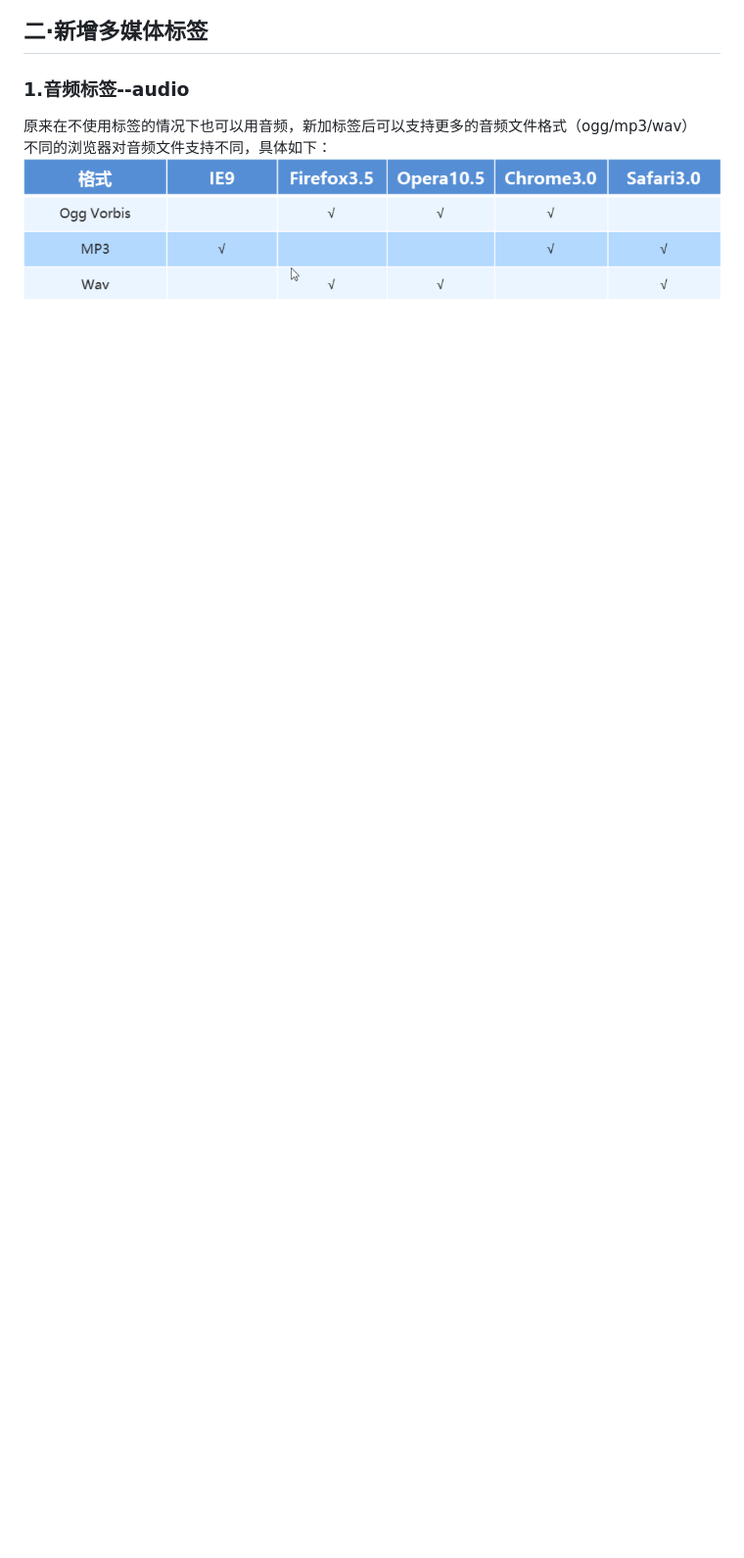
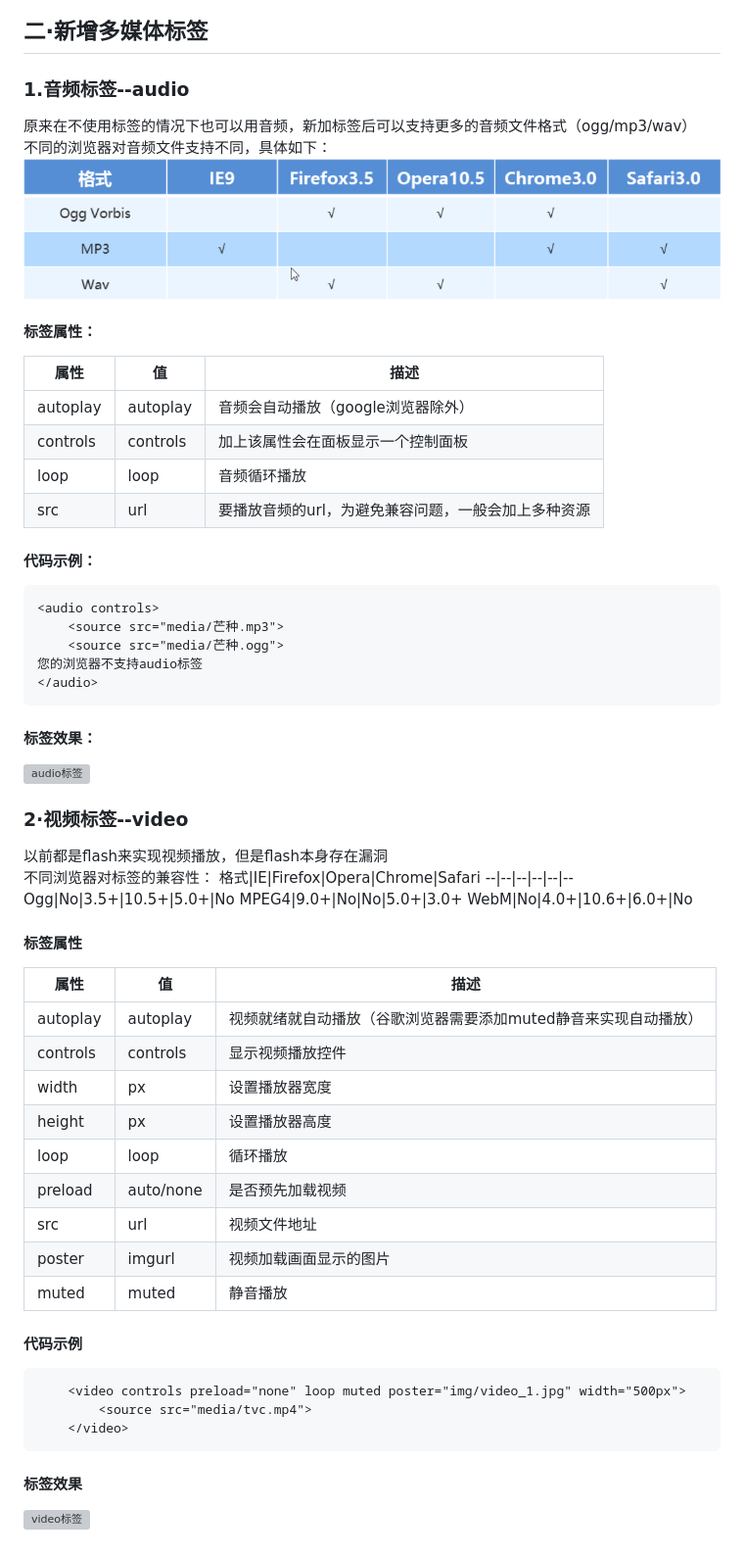
Before and after one commit to a651092254/HTML, a Markdown page: HTNL5和CSS3增加内容.md, the part around one of its changes. Shown at 98% size. GitHub-like rendering; blank space fills up the shorter version; grey boxes are pictures that could not be loaded.

Commit message:
2019-09-10第三次修改

````diff
--- a/HTNL5和CSS3增加内容.md
+++ b/HTNL5和CSS3增加内容.md
@@ -42,3 +42,49 @@
 原来在不使用标签的情况下也可以用音频，新加标签后可以支持更多的音频文件格式（ogg/mp3/wav）
 不同的浏览器对音频文件支持不同，具体如下：
 ![不同浏览器对音频文件支持不同](img/audio.png)
+#### 标签属性：
+属性|值|描述
+--|--|--
+autoplay|autoplay|音频会自动播放（google浏览器除外）
+controls|controls|加上该属性会在面板显示一个控制面板
+loop|loop|音频循环播放
+src|url|要播放音频的url，为避免兼容问题，一般会加上多种资源
+
+#### 代码示例：
+```
+<audio controls>
+    <source src="media/芒种.mp3">
+    <source src="media/芒种.ogg">
+您的浏览器不支持audio标签
+</audio>
+```
+#### 标签效果：
+![audio标签](img/audio标签效果.gif)
+### 2·视频标签--video
+以前都是flash来实现视频播放，但是flash本身存在漏洞
+不同浏览器对标签的兼容性：
+格式|IE|Firefox|Opera|Chrome|Safari
+--|--|--|--|--|--
+Ogg|No|3.5+|10.5+|5.0+|No
+MPEG4|9.0+|No|No|5.0+|3.0+
+WebM|No|4.0+|10.6+|6.0+|No
+#### 标签属性
+属性|值|描述
+--|--|--
+autoplay|autoplay|视频就绪就自动播放（谷歌浏览器需要添加muted静音来实现自动播放）
+controls|controls|显示视频播放控件
+width|px|设置播放器宽度
+height|px|设置播放器高度
+loop|loop|循环播放
+preload|auto/none|是否预先加载视频
+src|url|视频文件地址
+poster|imgurl|视频加载画面显示的图片
+muted|muted|静音播放
+#### 代码示例
+```
+    <video controls preload="none" loop muted poster="img/video_1.jpg" width="500px">
+        <source src="media/tvc.mp4">
+    </video>
+```
+#### 标签效果
+![video标签](img/video标签效果.gif)
````
Also changed, not shown: other parts of HTNL5和CSS3增加内容.md (+2 -2 lines), img/video_1.jpg (added), 6 other files.
